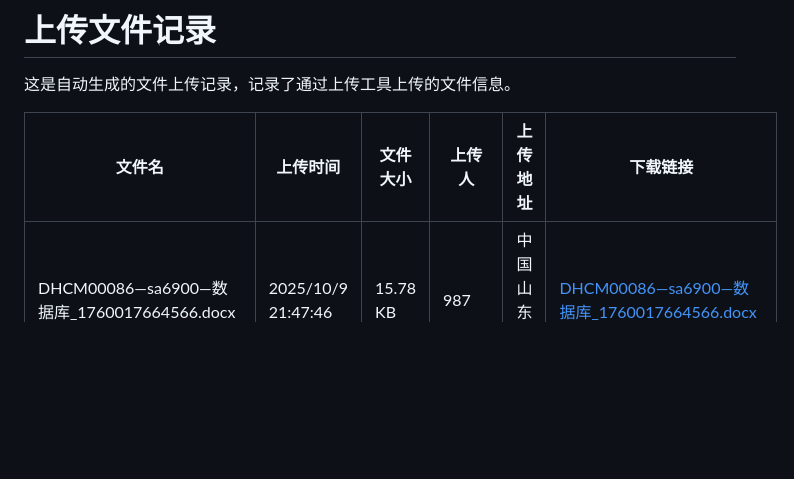
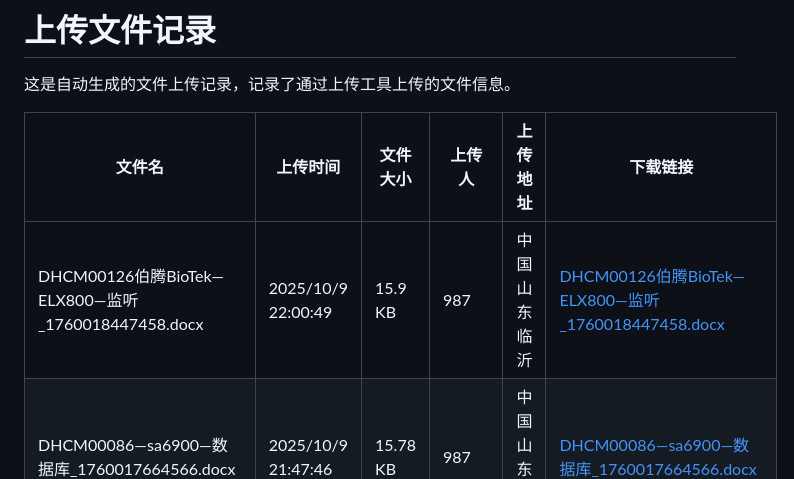
Before and after one commit to muziyangg/Hugo-Upload, a Markdown page: content/post/上传文件记录.md, the part around one of its changes. Rendered like a GitHub page; blank space fills up the shorter version.

```diff
--- a/content/post/上传文件记录.md
+++ b/content/post/上传文件记录.md
@@ -19,6 +19,7 @@ tags: []
 
 | 文件名 | 上传时间 | 文件大小 | 上传人 | 上传地址 | 下载链接 |
 |------|------|------|------|------|------|
+| DHCM00126伯腾BioTek—ELX800—监听_1760018447458.docx | 2025/10/9 22:00:49 | 15.9 KB | 987 | 中国山东 临沂 | [DHCM00126伯腾BioTek—ELX800—监听_1760018447458.docx](https://hugoupload.717170.xyz/src/upload/assets/DHCM00126伯腾BioTek—ELX800—监听_1760018447458.docx) |
 | DHCM00086—sa6900—数据库_1760017664566.docx | 2025/10/9 21:47:46 | 15.78 KB | 987 | 中国山东 临沂 | [DHCM00086—sa6900—数据库_1760017664566.docx](https://hugoupload.717170.xyz/src/upload/assets/DHCM00086—sa6900—数据库_1760017664566.docx) |
 | DHCM00086—sa6900—数据库_1760017111925.docx | 2025/10/9 21:38:33 | 15.78 KB | 987 | 中国山东 临沂 | [DHCM00086—sa6900—数据库_1760017111925.docx](https://hugoupload.717170.xyz/src/upload/assets/DHCM00086—sa6900—数据库_1760017111925.docx) |
 | DHCM00129 单通道&多通道通讯协议_1760016443045.docx | 2025/10/9 21:27:24 | 14.86 KB | 987 | 马来西亚雪兰莪州 巴生 | [DHCM00129 单通道&多通道通讯协议_1760016443045.docx](https://hugoupload.717170.xyz/src/upload/assets/DHCM00129%20单通道&多通道通讯协议_1760016443045.docx) |
```
Also changed, not shown: other parts of content/post/上传文件记录.md (+1 -1 lines).
